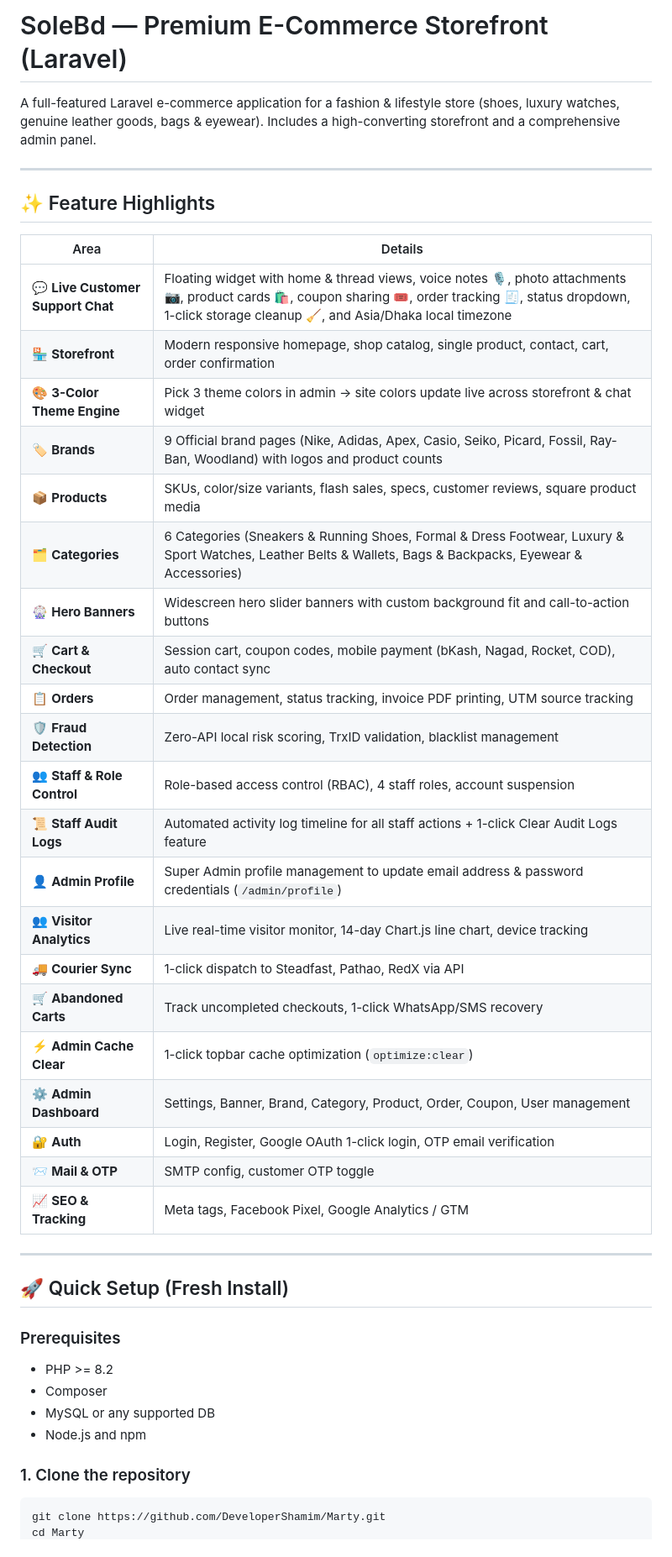
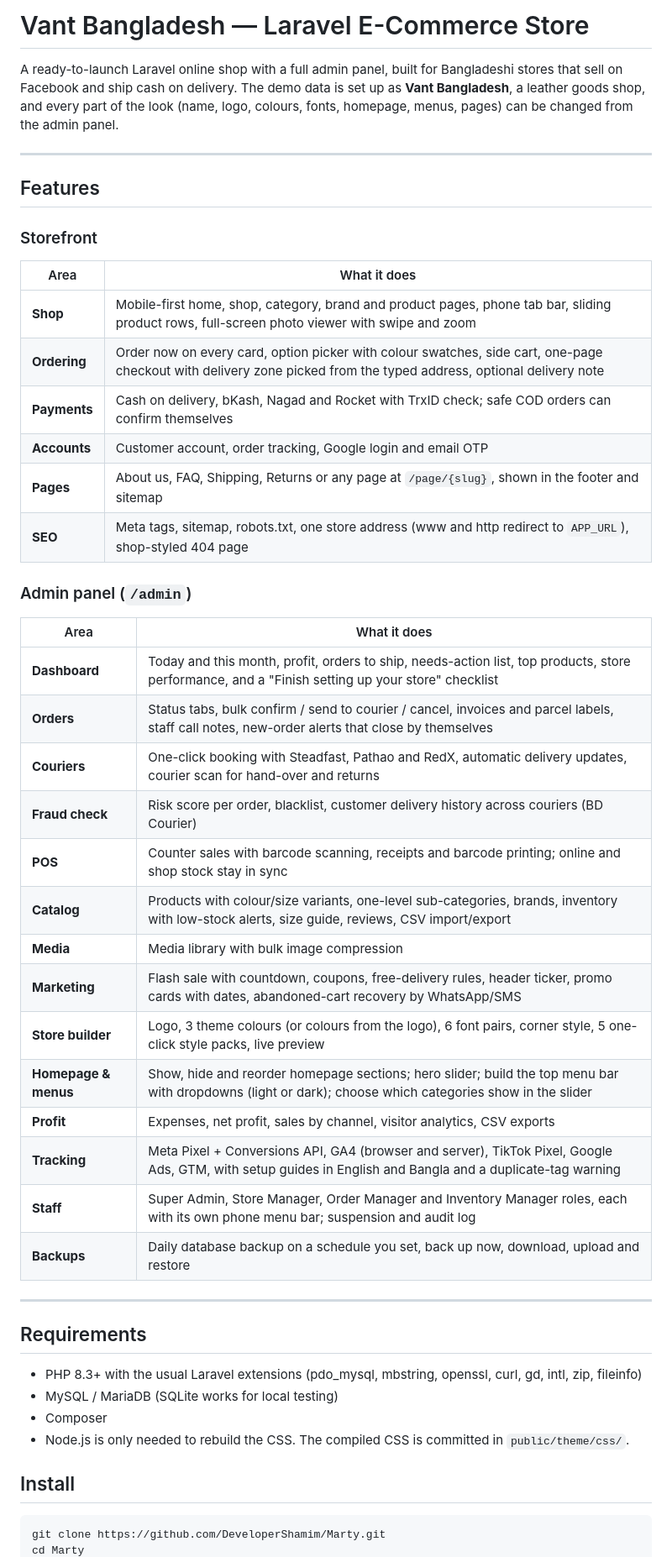
Before and after one commit to DeveloperShamim/Marty, a Markdown page: README.md, the part around one of its changes. Shown at 84% size. Rendered like a GitHub page.

````diff
--- a/README.md
+++ b/README.md
@@ -1,46 +1,53 @@
-# SoleBd — Premium E-Commerce Storefront (Laravel)
+# Vant Bangladesh — Laravel E-Commerce Store
 
-A full-featured Laravel e-commerce application for a fashion & lifestyle store (shoes, luxury watches, genuine leather goods, bags & eyewear). Includes a high-converting storefront and a comprehensive admin panel.
+A ready-to-launch Laravel online shop with a full admin panel, built for Bangladeshi stores that sell on Facebook and
+ship cash on delivery. The demo data is set up as **Vant Bangladesh**, a leather goods shop, and every part of the
+look (name, logo, colours, fonts, homepage, menus, pages) can be changed from the admin panel.
 
 ---
 
-## ✨ Feature Highlights
+## Features
 
-| Area | Details |
+### Storefront
+
+| Area | What it does |
 |---|---|
-| 💬 **Live Customer Support Chat** | Floating widget with home & thread views, voice notes 🎙️, photo attachments 📷, product cards 🛍️, coupon sharing 🎟️, order tracking 🧾, status dropdown, 1-click storage cleanup 🧹, and Asia/Dhaka local timezone |
-| 🏪 **Storefront** | Modern responsive homepage, shop catalog, single product, contact, cart, order confirmation |
-| 🎨 **3-Color Theme Engine** | Pick 3 theme colors in admin → site colors update live across storefront & chat widget |
-| 🏷️ **Brands** | 9 Official brand pages (Nike, Adidas, Apex, Casio, Seiko, Picard, Fossil, Ray-Ban, Woodland) with logos and product counts |
-| 📦 **Products** | SKUs, color/size variants, flash sales, specs, customer reviews, square product media |
-| 🗂️ **Categories** | 6 Categories (Sneakers & Running Shoes, Formal & Dress Footwear, Luxury & Sport Watches, Leather Belts & Wallets, Bags & Backpacks, Eyewear & Accessories) |
-| 🎡 **Hero Banners** | Widescreen hero slider banners with custom background fit and call-to-action buttons |
-| 🛒 **Cart & Checkout** | Session cart, coupon codes, mobile payment (bKash, Nagad, Rocket, COD), auto contact sync |
-| 📋 **Orders** | Order management, status tracking, invoice PDF printing, UTM source tracking |
-| 🛡️ **Fraud Detection** | Zero-API local risk scoring, TrxID validation, blacklist management |
-| 👥 **Staff & Role Control** | Role-based access control (RBAC), 4 staff roles, account suspension |
-| 📜 **Staff Audit Logs** | Automated activity log timeline for all staff actions + 1-click Clear Audit Logs feature |
-| 👤 **Admin Profile** | Super Admin profile management to update email address & password credentials (`/admin/profile`) |
-| 👥 **Visitor Analytics** | Live real-time visitor monitor, 14-day Chart.js line chart, device tracking |
-| 🚚 **Courier Sync** | 1-click dispatch to Steadfast, Pathao, RedX via API |
-| 🛒 **Abandoned Carts** | Track uncompleted checkouts, 1-click WhatsApp/SMS recovery |
-| ⚡ **Admin Cache Clear** | 1-click topbar cache optimization (`optimize:clear`) |
-| ⚙️ **Admin Dashboard** | Settings, Banner, Brand, Category, Product, Order, Coupon, User management |
-| 🔐 **Auth** | Login, Register, Google OAuth 1-click login, OTP email verification |
-| 📨 **Mail & OTP** | SMTP config, customer OTP toggle |
-| 📈 **SEO & Tracking** | Meta tags, Facebook Pixel, Google Analytics / GTM |
+| **Shop** | Mobile-first home, shop, category, brand and product pages, phone tab bar, sliding product rows, full-screen photo viewer with swipe and zoom |
+| **Ordering** | Order now on every card, option picker with colour swatches, side cart, one-page checkout with delivery zone picked from the typed address, optional delivery note |
+| **Payments** | Cash on delivery, bKash, Nagad and Rocket with TrxID check; safe COD orders can confirm themselves |
+| **Accounts** | Customer account, order tracking, Google login and email OTP |
+| **Pages** | About us, FAQ, Shipping, Returns or any page at `/page/{slug}`, shown in the footer and sitemap |
+| **SEO** | Meta tags, sitemap, robots.txt, one store address (www and http redirect to `APP_URL`), shop-styled 404 page |
+
+### Admin panel (`/admin`)
+
+| Area | What it does |
+|---|---|
+| **Dashboard** | Today and this month, profit, orders to ship, needs-action list, top products, store performance, and a "Finish setting up your store" checklist |
+| **Orders** | Status tabs, bulk confirm / send to courier / cancel, invoices and parcel labels, staff call notes, new-order alerts that close by themselves |
+| **Couriers** | One-click booking with Steadfast, Pathao and RedX, automatic delivery updates, courier scan for hand-over and returns |
+| **Fraud check** | Risk score per order, blacklist, customer delivery history across couriers (BD Courier) |
+| **POS** | Counter sales with barcode scanning, receipts and barcode printing; online and shop stock stay in sync |
+| **Catalog** | Products with colour/size variants, one-level sub-categories, brands, inventory with low-stock alerts, size guide, reviews, CSV import/export |
+| **Media** | Media library with bulk image compression |
+| **Marketing** | Flash sale with countdown, coupons, free-delivery rules, header ticker, promo cards with dates, abandoned-cart recovery by WhatsApp/SMS |
+| **Store builder** | Logo, 3 theme colours (or colours from the logo), 6 font pairs, corner style, 5 one-click style packs, live preview |
+| **Homepage & menus** | Show, hide and reorder homepage sections; hero slider; build the top menu bar with dropdowns (light or dark); choose which categories show in the slider |
+| **Profit** | Expenses, net profit, sales by channel, visitor analytics, CSV exports |
+| **Tracking** | Meta Pixel + Conversions API, GA4 (browser and server), TikTok Pixel, Google Ads, GTM, with setup guides in English and Bangla and a duplicate-tag warning |
+| **Staff** | Super Admin, Store Manager, Order Manager and Inventory Manager roles, each with its own phone menu bar; suspension and audit log |
+| **Backups** | Daily database backup on a schedule you set, back up now, download, upload and restore |
 
 ---
 
-## 🚀 Quick Setup (Fresh Install)
+## Requirements
 
-### Prerequisites
-- PHP >= 8.2
+- PHP 8.3+ with the usual Laravel extensions (pdo_mysql, mbstring, openssl, curl, gd, intl, zip, fileinfo)
+- MySQL / MariaDB (SQLite works for local testing)
 - Composer
-- MySQL or any supported DB
-- Node.js and npm
+- Node.js is only needed to rebuild the CSS. The compiled CSS is committed in `public/theme/css/`.
 
-### 1. Clone the repository
+## Install
 
 ```bash
 git clone https://github.com/DeveloperShamim/Marty.git
````
Also changed, not shown: other parts of README.md (+56 -125 lines).
